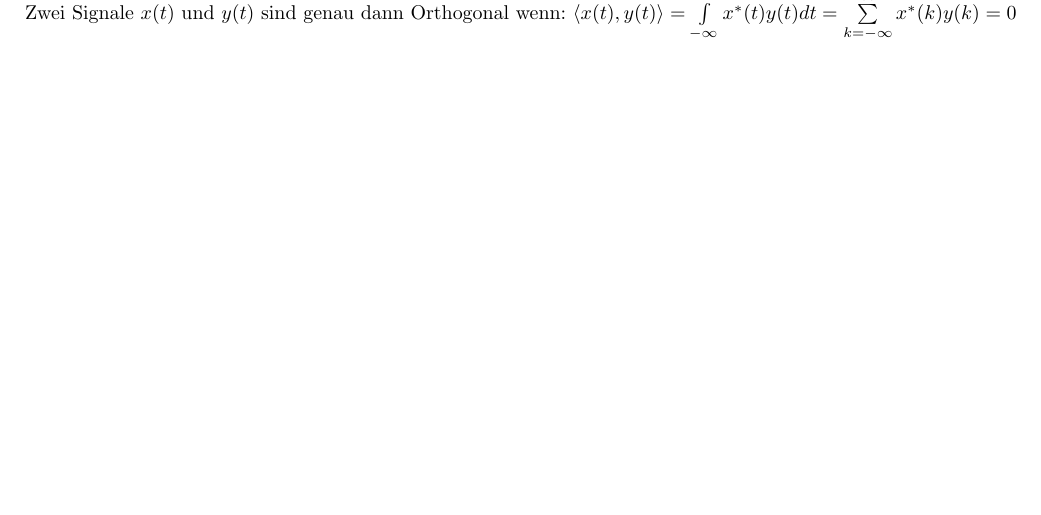
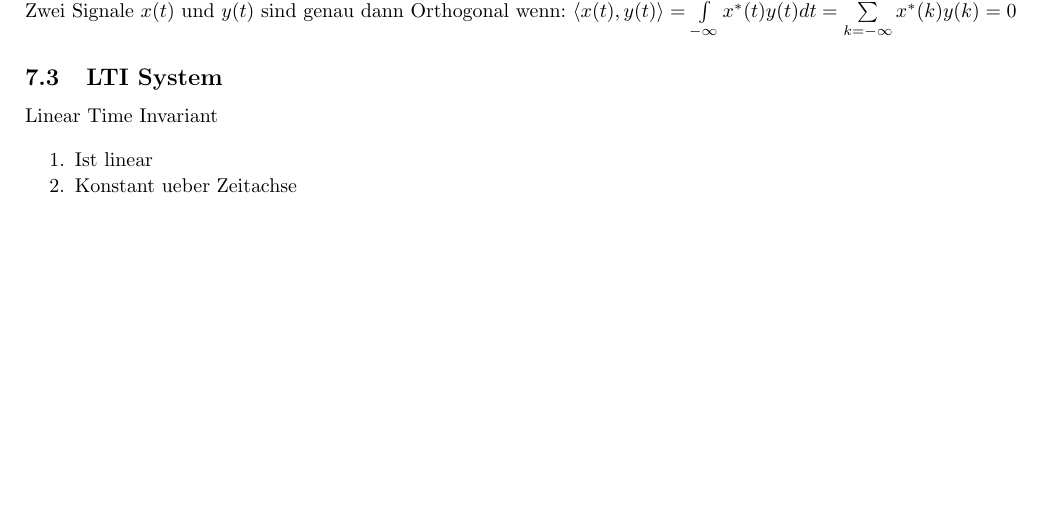
Before and after one commit to sils/learning, a LaTeX document (systemtheorie/fs.tex): part of page 3 of 3, cut so that both start at the same text, the shorter picture padded with empty space. Compiled offline with pdfLaTeX.

Commit message:
Add LTI system

```diff
--- a/systemtheorie/fs.tex
+++ b/systemtheorie/fs.tex
@@ -135,5 +135,14 @@ $r_{xx}$.
 Zwei Signale $x(t)$ und $y(t)$ sind genau dann Orthogonal wenn: $\langle x(t), y(t)\rangle =
 \int\limits_{-\infty}^\infty x^*(t)y(t) dt = \sum\limits_{k=-\infty}^\infty x^*(k) y(k) = 0$
 
+\subsection{LTI System}
+
+Linear Time Invariant
+
+\begin{packed_enum}
+\item Ist linear
+\item Konstant ueber Zeitachse
+\end{packed_enum}
+
 
 \end{document}
```
